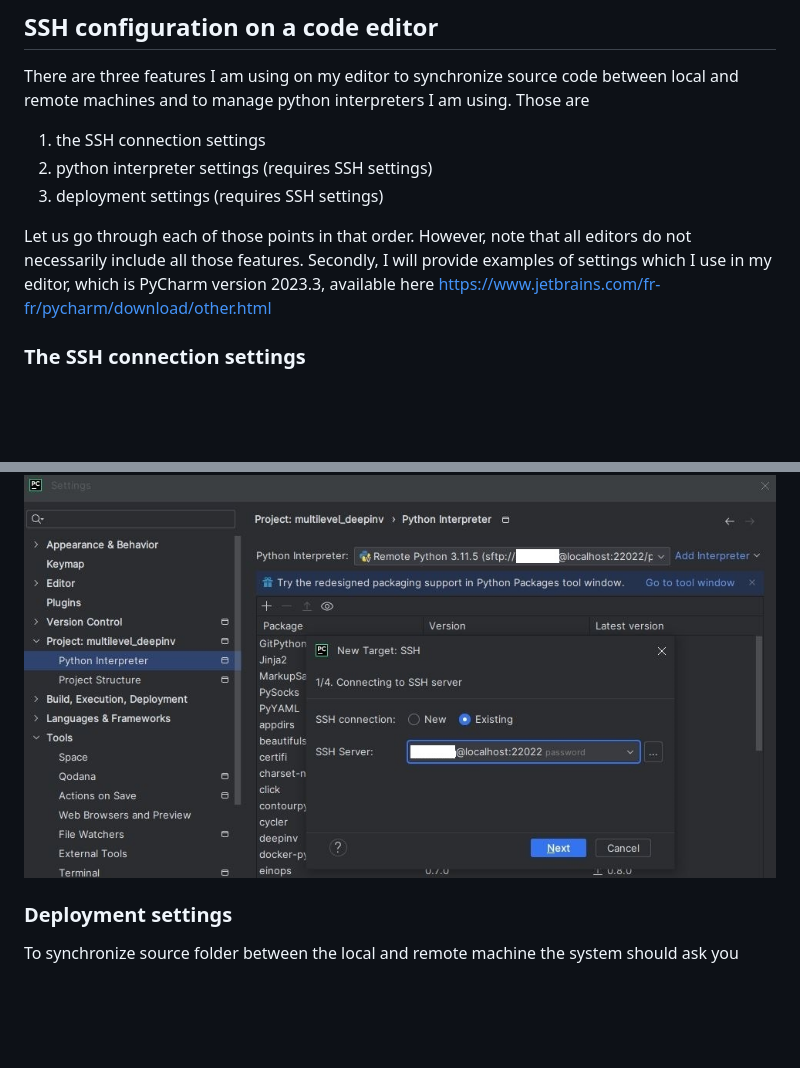
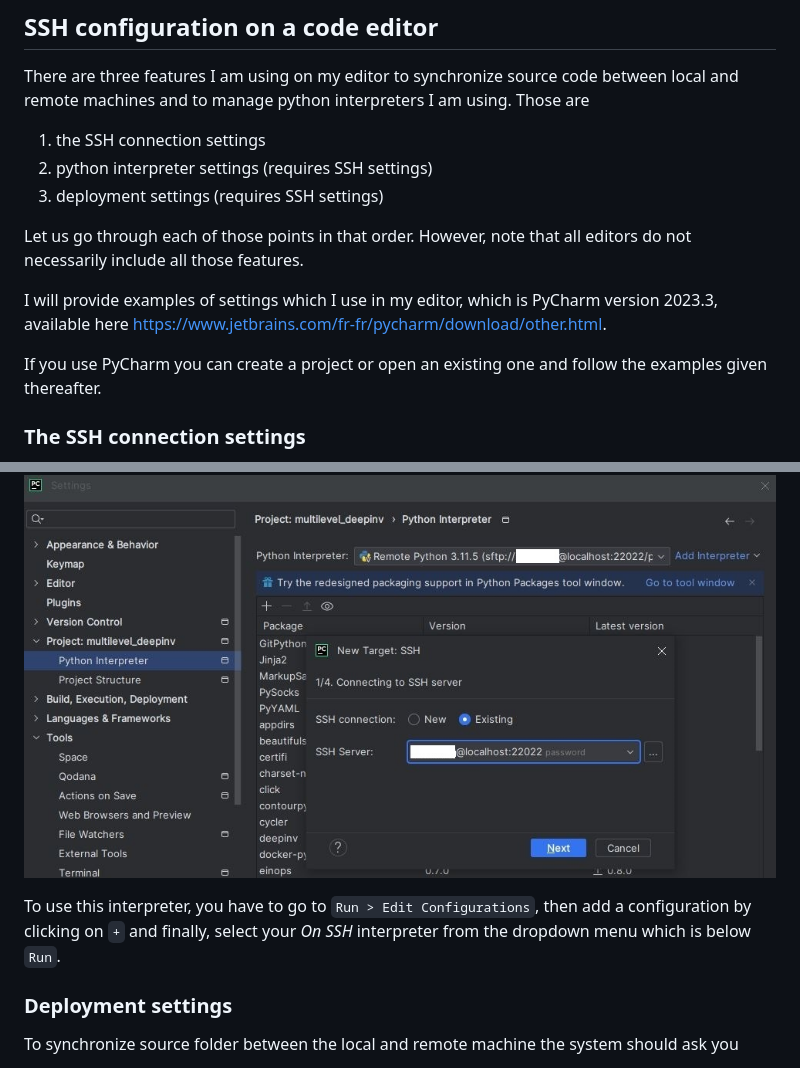
Before and after one commit to Nils-Laurent/Nils-Laurent.github.io, a Markdown page: assets/notes/development_environment.md, 2 parts joined by grey strips. Rendered like a GitHub page; blank space fills up the shorter version.

Commit message:
improve interpreter part (PyCharm)

```diff
--- a/assets/notes/development_environment.md
+++ b/assets/notes/development_environment.md
@@ -109,8 +109,11 @@ and to manage python interpreters I am using. Those are
 
 Let us go through each of those points in that order.
 However, note that all editors do not necessarily include all those features.
-Secondly, I will provide examples of settings which I use in my editor, which is PyCharm version 2023.3,
-available here https://www.jetbrains.com/fr-fr/pycharm/download/other.html
+
+I will provide examples of settings which I use in my editor, which is PyCharm version 2023.3,
+available here https://www.jetbrains.com/fr-fr/pycharm/download/other.html.
+
+If you use PyCharm you can create a project or open an existing one and follow the examples given thereafter.
 
 ### The SSH connection settings
 
@@ -136,6 +139,9 @@ In PyCharm it can be done with `File > Settings > Project: name > Interpreter`,
 Additionally, it will also propose synchronize source folders, if you use this, make sure the paths are set correctly.
 
 ![alt text](./PyCharm_SSH/Interpreter.JPG "Python interpreter")
+
+To use this interpreter, you have to go to `Run > Edit Configurations`, then add a configuration by clicking on `+`
+and finally, select your *On SSH* interpreter from the dropdown menu which is below `Run`.
 
 ### Deployment settings
 
```
